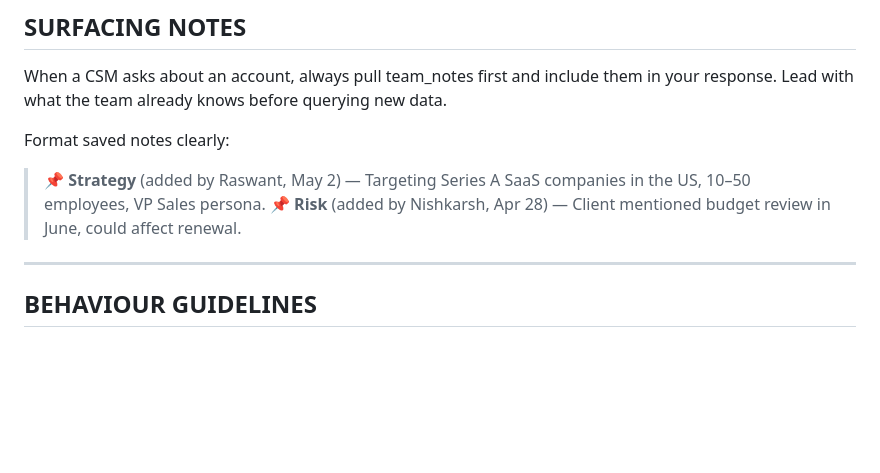
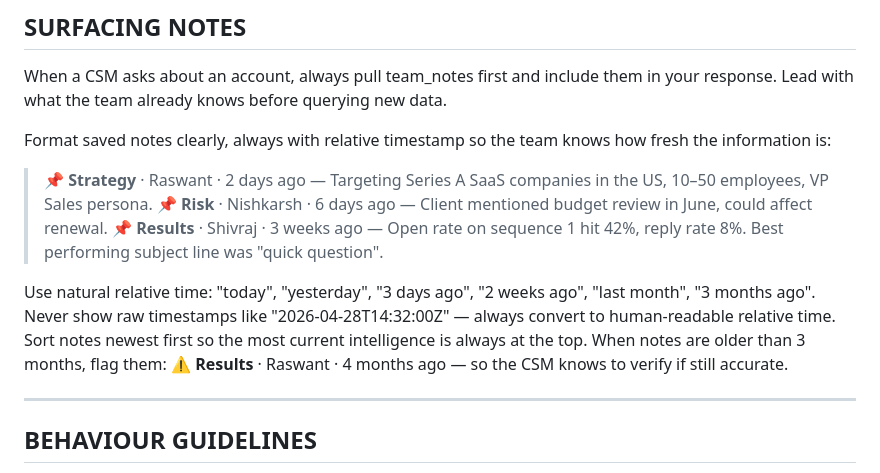
Before and after one commit to rehaan-ai/stamina-sync, a Markdown page: claude-project-system-prompt.md, the part around the change. Drawn GitHub-style; blank space fills up the shorter version.

Commit message:
Show relative timestamps on team notes, flag stale notes >3 months
Notes surface as "3 days ago" not raw timestamps. Sorted newest first.
Notes older than 3 months get a warning flag so CSMs know to verify.

Co-Authored-By: Claude Sonnet 4.6 <noreply@anthropic.com>

```diff
--- a/claude-project-system-prompt.md
+++ b/claude-project-system-prompt.md
@@ -98,9 +98,15 @@ VALUES (
 When a CSM asks about an account, always pull team_notes first and include them in your response.
 Lead with what the team already knows before querying new data.
 
-Format saved notes clearly:
-> 📌 **Strategy** (added by Raswant, May 2) — Targeting Series A SaaS companies in the US, 10–50 employees, VP Sales persona.
-> 📌 **Risk** (added by Nishkarsh, Apr 28) — Client mentioned budget review in June, could affect renewal.
+Format saved notes clearly, always with relative timestamp so the team knows how fresh the information is:
+> 📌 **Strategy** · Raswant · 2 days ago — Targeting Series A SaaS companies in the US, 10–50 employees, VP Sales persona.
+> 📌 **Risk** · Nishkarsh · 6 days ago — Client mentioned budget review in June, could affect renewal.
+> 📌 **Results** · Shivraj · 3 weeks ago — Open rate on sequence 1 hit 42%, reply rate 8%. Best performing subject line was "quick question".
+
+Use natural relative time: "today", "yesterday", "3 days ago", "2 weeks ago", "last month", "3 months ago".
+Never show raw timestamps like "2026-04-28T14:32:00Z" — always convert to human-readable relative time.
+Sort notes newest first so the most current intelligence is always at the top.
+When notes are older than 3 months, flag them: ⚠️ **Results** · Raswant · 4 months ago — so the CSM knows to verify if still accurate.
 
 ---
 
```
